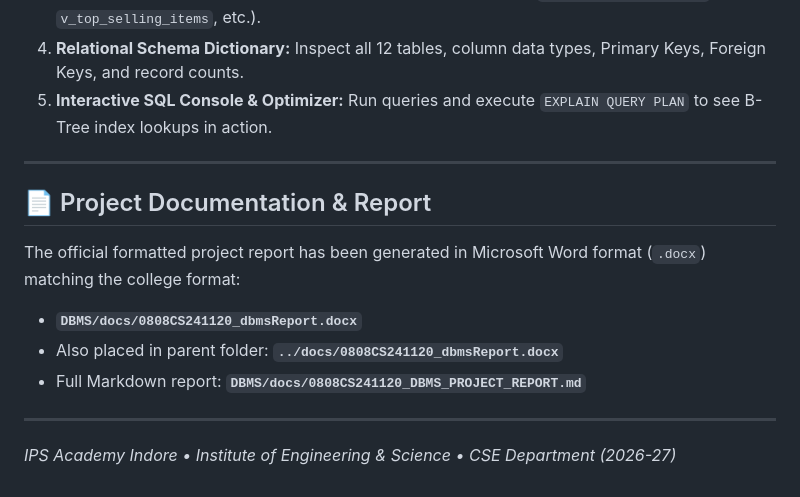
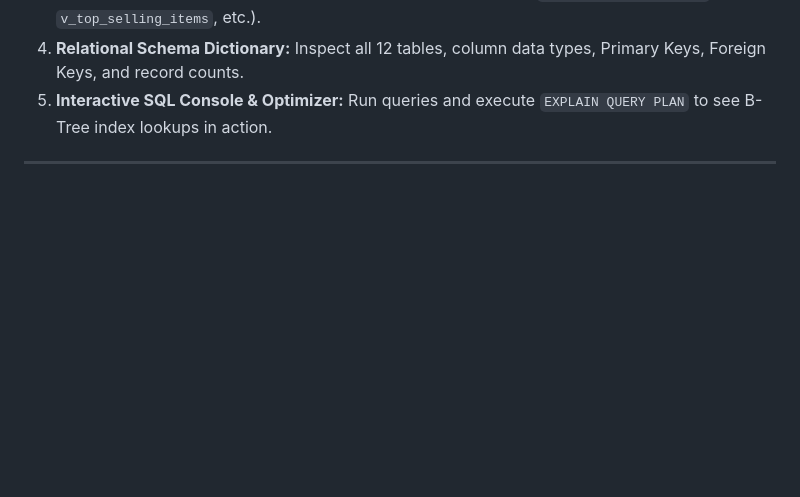
Before and after one commit to gautam-ships-everything/dineflow-dbms, a Markdown page: README.md, the part around the change. Rendered like a GitHub page; blank space fills up the shorter version.

```diff
--- a/README.md
+++ b/README.md
@@ -110,12 +110,3 @@ Once the server is running, click on **"DBMS Concepts Lab"** in the top navigati
 5. **Interactive SQL Console & Optimizer:** Run queries and execute `EXPLAIN QUERY PLAN` to see B-Tree index lookups in action.
 
 ---
-
-## 📄 Project Documentation & Report
-The official formatted project report has been generated in Microsoft Word format (`.docx`) matching the college format:
-- **`DBMS/docs/0808CS241120_dbmsReport.docx`**
-- Also placed in parent folder: **`../docs/0808CS241120_dbmsReport.docx`**
-- Full Markdown report: **`DBMS/docs/0808CS241120_DBMS_PROJECT_REPORT.md`**
-
----
-*IPS Academy Indore &bull; Institute of Engineering & Science &bull; CSE Department (2026-27)*
```
